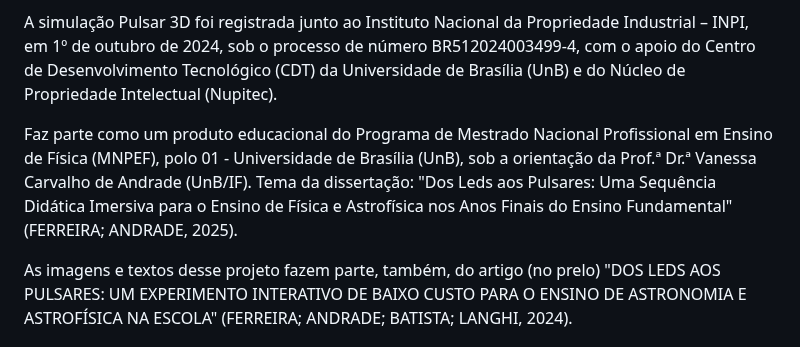
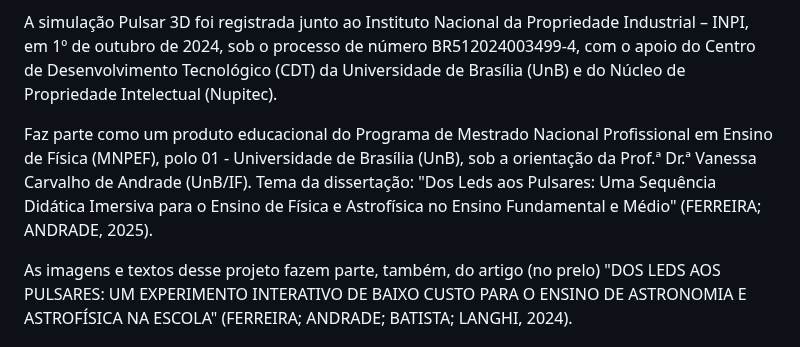
Before and after one commit to cometsinthesky/pulsar-3D, a Markdown page: README.md, the part around the change. GitHub-like rendering.

```diff
--- a/README.md
+++ b/README.md
@@ -92,7 +92,7 @@ Um plano de aula detalhado em como utilizar o Pulsar 3D em sala de aula e em pro
 
 A simulação Pulsar 3D foi registrada junto ao Instituto Nacional da Propriedade Industrial – INPI, em 1º de outubro de 2024, sob o processo de número BR512024003499-4, com o apoio do Centro de Desenvolvimento Tecnológico (CDT) da Universidade de Brasília (UnB) e do Núcleo de Propriedade Intelectual (Nupitec).
 
-Faz parte como um produto educacional do Programa de Mestrado Nacional Profissional em Ensino de Física (MNPEF), polo 01 - Universidade de Brasília (UnB), sob a orientação da Prof.ª Dr.ª Vanessa Carvalho de Andrade (UnB/IF). Tema da dissertação: "Dos Leds aos Pulsares: Uma Sequência Didática Imersiva para o Ensino de Física e Astrofísica nos Anos Finais do Ensino Fundamental" (FERREIRA; ANDRADE, 2025).
+Faz parte como um produto educacional do Programa de Mestrado Nacional Profissional em Ensino de Física (MNPEF), polo 01 - Universidade de Brasília (UnB), sob a orientação da Prof.ª Dr.ª Vanessa Carvalho de Andrade (UnB/IF). Tema da dissertação: "Dos Leds aos Pulsares: Uma Sequência Didática Imersiva para o Ensino de Física e Astrofísica no Ensino Fundamental e Médio" (FERREIRA; ANDRADE, 2025).
 
 As imagens e textos desse projeto fazem parte, também, do artigo (no prelo) "DOS LEDS AOS PULSARES: UM EXPERIMENTO INTERATIVO DE BAIXO CUSTO PARA O ENSINO DE ASTRONOMIA E ASTROFÍSICA NA ESCOLA" (FERREIRA; ANDRADE; BATISTA; LANGHI, 2024).
 
```
